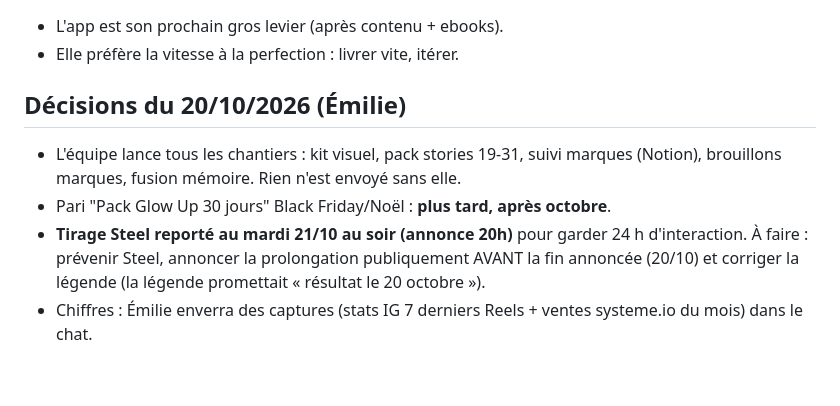
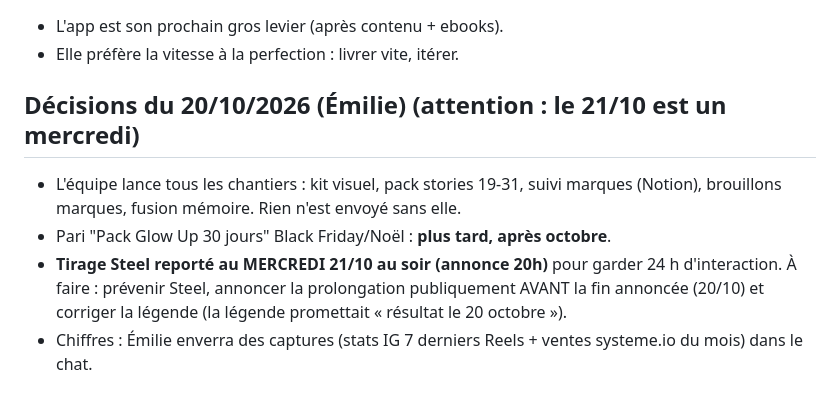
Before and after one commit to emiegms/emiegms, a Markdown page: memoire/profil.md, the part around the change. Drawn GitHub-style.

Commit message:
Corrige le jour du tirage Steel (mercredi 21/10)
Co-Authored-By: Claude Sonnet 5.5 <noreply@anthropic.com>
Claude-Session: https://claude.ai/code/session_01PMMLeDLzm8M4noPYxUFd7i

```diff
--- a/memoire/profil.md
+++ b/memoire/profil.md
@@ -76,8 +76,8 @@
 - L'app est son prochain gros levier (après contenu + ebooks).
 - Elle préfère la vitesse à la perfection : livrer vite, itérer.
 
-## Décisions du 20/10/2026 (Émilie)
+## Décisions du 20/10/2026 (Émilie) (attention : le 21/10 est un mercredi)
 - L'équipe lance tous les chantiers : kit visuel, pack stories 19-31, suivi marques (Notion), brouillons marques, fusion mémoire. Rien n'est envoyé sans elle.
 - Pari "Pack Glow Up 30 jours" Black Friday/Noël : **plus tard, après octobre**.
-- **Tirage Steel reporté au mardi 21/10 au soir (annonce 20h)** pour garder 24 h d'interaction. À faire : prévenir Steel, annoncer la prolongation publiquement AVANT la fin annoncée (20/10) et corriger la légende (la légende promettait « résultat le 20 octobre »).
+- **Tirage Steel reporté au MERCREDI 21/10 au soir (annonce 20h)** pour garder 24 h d'interaction. À faire : prévenir Steel, annoncer la prolongation publiquement AVANT la fin annoncée (20/10) et corriger la légende (la légende promettait « résultat le 20 octobre »).
 - Chiffres : Émilie enverra des captures (stats IG 7 derniers Reels + ventes systeme.io du mois) dans le chat.
```
